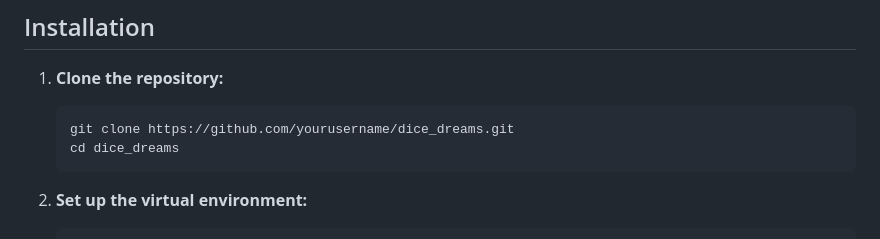
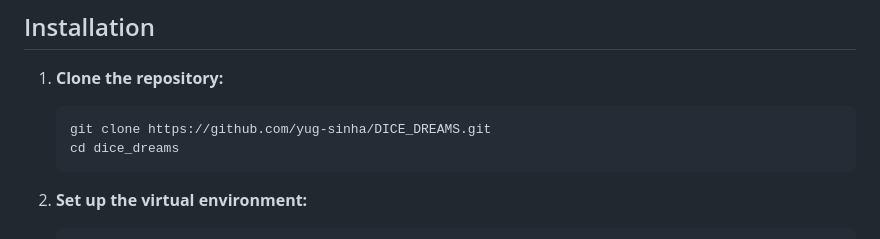
Before and after one commit to yug-sinha/DICE_REVIEWS, a Markdown page: README.md, the part around the change. GitHub-like rendering.

````diff
--- a/README.md
+++ b/README.md
@@ -19,7 +19,7 @@ This project is a web application that scrapes reviews from the Google Play Stor
 
 1. **Clone the repository:**
    ```sh
-   git clone https://github.com/yourusername/dice_dreams.git
+   git clone https://github.com/yug-sinha/DICE_DREAMS.git
    cd dice_dreams
    ```
 
````
